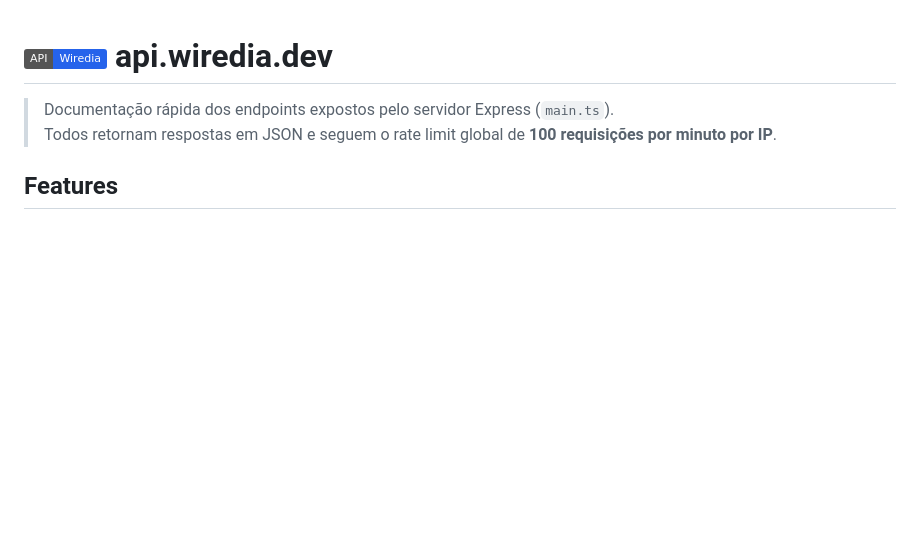
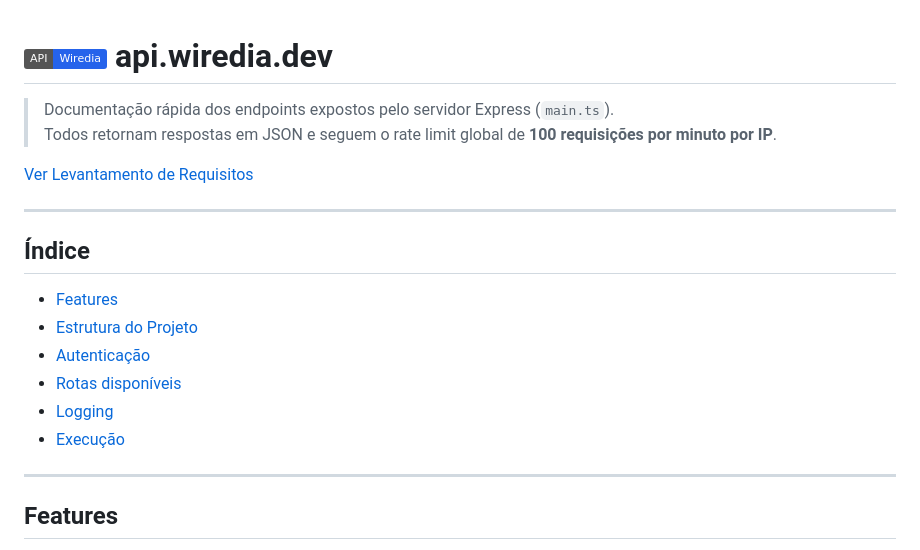
Before and after one commit to marcosltf/wiredia, a Markdown page: README.md, the part around the change. GitHub-like rendering; badges without logos; blank space fills up the shorter version.

```diff
--- a/README.md
+++ b/README.md
@@ -2,6 +2,21 @@
 
 > Documentação rápida dos endpoints expostos pelo servidor Express (`main.ts`).
 > Todos retornam respostas em JSON e seguem o rate limit global de **100 requisições por minuto por IP**.
+
+[Ver Levantamento de Requisitos](./REQUISITOS.md)
+
+---
+
+## Índice
+
+- [Features](#features)
+- [Estrutura do Projeto](#estrutura-do-projeto)
+- [Autenticação](#autenticação)
+- [Rotas disponíveis](#rotas-disponíveis)
+- [Logging](#logging)
+- [Execução](#execução)
+
+---
 
 ## Features
 
```
Also changed, not shown: REQUISITOS.md (added, +413 -0 lines).
